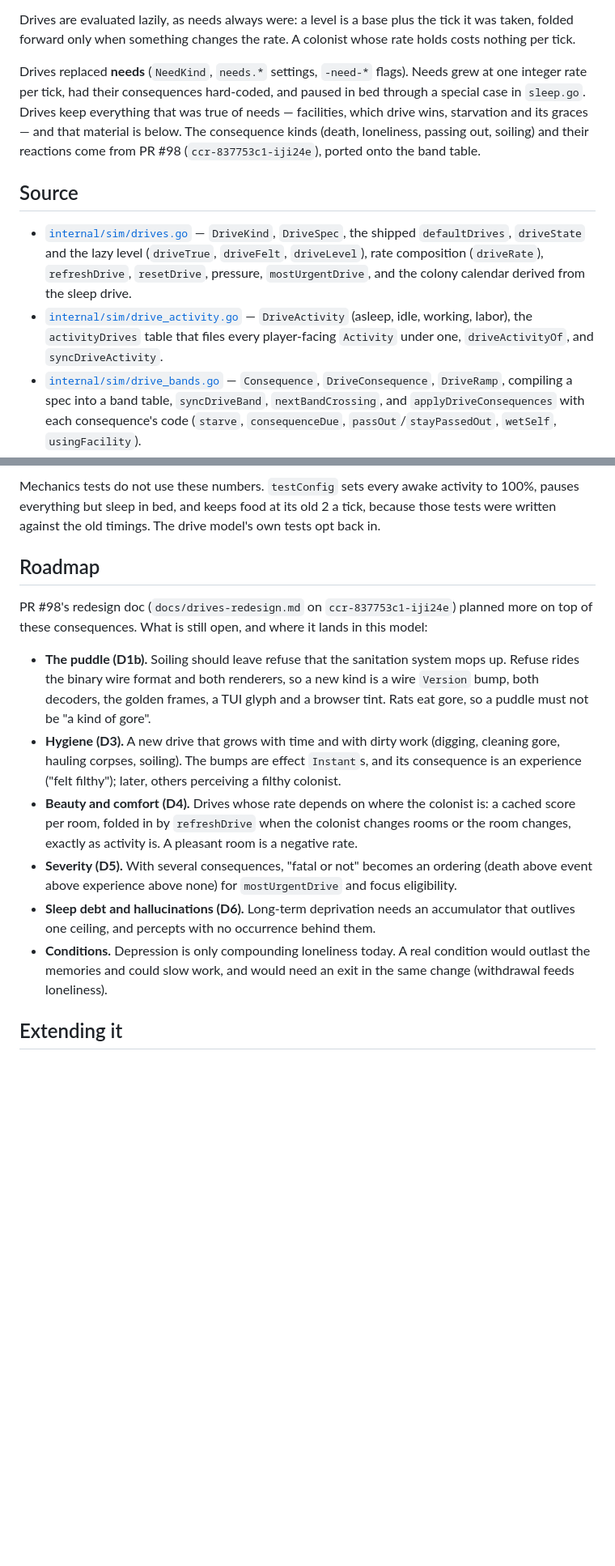
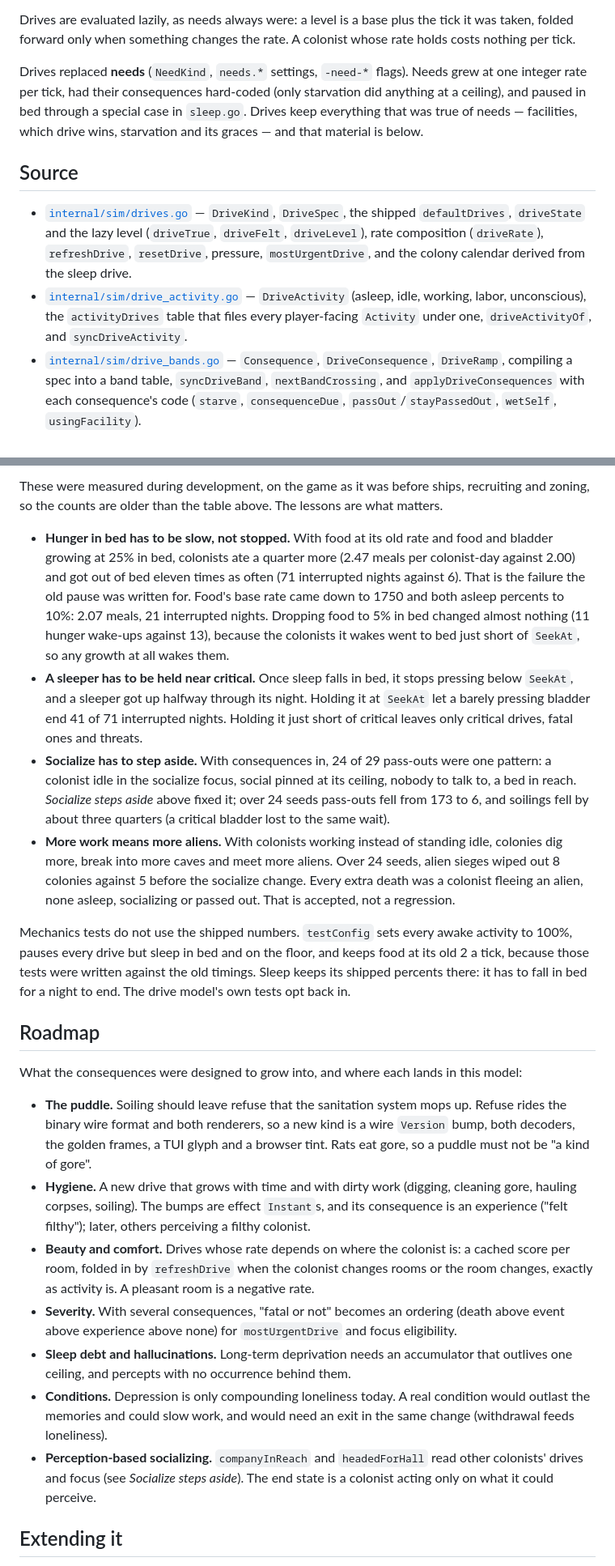
Before and after one commit to KevinMcHugh/mars-sim, a Markdown page: docs/drives.md, 2 parts joined by grey strips. Shown at 81% size. Drawn GitHub-style; blank space fills up the shorter version.

```diff
--- a/docs/drives.md
+++ b/docs/drives.md
@@ -20,17 +20,16 @@ tick it was taken, folded forward only when something changes the rate. A
 colonist whose rate holds costs nothing per tick.
 
 Drives replaced **needs** (`NeedKind`, `needs.*` settings, `-need-*` flags).
-Needs grew at one integer rate per tick, had their consequences hard-coded, and
-paused in bed through a special case in `sleep.go`. Drives keep everything that
-was true of needs — facilities, which drive wins, starvation and its graces —
-and that material is below. The consequence kinds (death, loneliness, passing
-out, soiling) and their reactions come from PR #98 (`ccr-837753c1-iji24e`),
-ported onto the band table.
+Needs grew at one integer rate per tick, had their consequences hard-coded
+(only starvation did anything at a ceiling), and paused in bed through a
+special case in `sleep.go`. Drives keep everything that was true of needs —
+facilities, which drive wins, starvation and its graces — and that material is
+below.
 
 ## Source
 
 - [`internal/sim/drives.go`](../internal/sim/drives.go) — `DriveKind`, `DriveSpec`, the shipped `defaultDrives`, `driveState` and the lazy level (`driveTrue`, `driveFelt`, `driveLevel`), rate composition (`driveRate`), `refreshDrive`, `resetDrive`, pressure, `mostUrgentDrive`, and the colony calendar derived from the sleep drive.
-- [`internal/sim/drive_activity.go`](../internal/sim/drive_activity.go) — `DriveActivity` (asleep, idle, working, labor), the `activityDrives` table that files every player-facing `Activity` under one, `driveActivityOf`, and `syncDriveActivity`.
+- [`internal/sim/drive_activity.go`](../internal/sim/drive_activity.go) — `DriveActivity` (asleep, idle, working, labor, unconscious), the `activityDrives` table that files every player-facing `Activity` under one, `driveActivityOf`, and `syncDriveActivity`.
 - [`internal/sim/drive_bands.go`](../internal/sim/drive_bands.go) — `Consequence`, `DriveConsequence`, `DriveRamp`, compiling a spec into a band table, `syncDriveBand`, `nextBandCrossing`, and `applyDriveConsequences` with each consequence's code (`starve`, `consequenceDue`, `passOut`/`stayPassedOut`, `wetSelf`, `usingFacility`).
 - [`internal/sim/drive_effects.go`](../internal/sim/drive_effects.go) — `DriveEffectProfile` and its stages, `applyEffect`, `advanceEffects`.
 - [`internal/sim/personality.go`](../internal/sim/personality.go) — the traits' `driveRate` percents, resolved into `Entity.driveTrait`.
@@ -713,36 +696,66 @@ and a colony that digs more breaks into more caves and meets more aliens.
 
-Mechanics tests do not use these numbers. `testConfig` sets every awake activity
-to 100%, pauses everything but sleep in bed, and keeps food at its old 2 a
-tick, because those tests were written against the old timings. The drive
-model's own tests opt back in.
+These were measured during development, on the game as it was before ships,
+recruiting and zoning, so the counts are older than the table above. The
+lessons are what matters.
+
+- **Hunger in bed has to be slow, not stopped.** With food at its old rate and
+  food and bladder growing at 25% in bed, colonists ate a quarter more (2.47
+  meals per colonist-day against 2.00) and got out of bed eleven times as often
+  (71 interrupted nights against 6). That is the failure the old pause was
+  written for. Food's base rate came down to 1750 and both asleep percents to
+  10%: 2.07 meals, 21 interrupted nights. Dropping food to 5% in bed changed
+  almost nothing (11 hunger wake-ups against 13), because the colonists it wakes
+  went to bed just short of `SeekAt`, so any growth at all wakes them.
+- **A sleeper has to be held near critical.** Once sleep falls in bed, it stops
+  pressing below `SeekAt`, and a sleeper got up halfway through its night.
+  Holding it at `SeekAt` let a barely pressing bladder end 41 of 71 interrupted
+  nights. Holding it just short of critical leaves only critical drives, fatal
+  ones and threats.
+- **Socialize has to step aside.** With consequences in, 24 of 29 pass-outs
+  were one pattern: a colonist idle in the socialize focus, social pinned at
+  its ceiling, nobody to talk to, a bed in reach. *Socialize steps aside* above
+  fixed it; over 24 seeds pass-outs fell from 173 to 6, and soilings fell by
+  about three quarters (a critical bladder lost to the same wait).
+- **More work means more aliens.** With colonists working instead of standing
+  idle, colonies dig more, break into more caves and meet more aliens. Over 24
+  seeds, alien sieges wiped out 8 colonies against 5 before the socialize
+  change. Every extra death was a colonist fleeing an alien, none asleep,
+  socializing or passed out. That is accepted, not a regression.
+
+Mechanics tests do not use the shipped numbers. `testConfig` sets every awake
+activity to 100%, pauses every drive but sleep in bed and on the floor, and
+keeps food at its old 2 a tick, because those tests were written against the
+old timings. Sleep keeps its shipped percents there: it has to fall in bed for
+a night to end. The drive model's own tests opt back in.
 
 ## Roadmap
 
-PR #98's redesign doc (`docs/drives-redesign.md` on `ccr-837753c1-iji24e`)
-planned more on top of these consequences. What is still open, and where it
-lands in this model:
+What the consequences were designed to grow into, and where each lands in this
+model:
 
-- **The puddle (D1b).** Soiling should leave refuse that the sanitation system
-  mops up. Refuse rides the binary wire format and both renderers, so a new kind
-  is a wire `Version` bump, both decoders, the golden frames, a TUI glyph and a
+- **The puddle.** Soiling should leave refuse that the sanitation system mops
+  up. Refuse rides the binary wire format and both renderers, so a new kind is
+  a wire `Version` bump, both decoders, the golden frames, a TUI glyph and a
   browser tint. Rats eat gore, so a puddle must not be "a kind of gore".
-- **Hygiene (D3).** A new drive that grows with time and with dirty work
-  (digging, cleaning gore, hauling corpses, soiling). The bumps are effect
-  `Instant`s, and its consequence is an experience ("felt filthy"); later,
-  others perceiving a filthy colonist.
-- **Beauty and comfort (D4).** Drives whose rate depends on where the colonist
-  is: a cached score per room, folded in by `refreshDrive` when the colonist
-  changes rooms or the room changes, exactly as activity is. A pleasant room
-  is a negative rate.
-- **Severity (D5).** With several consequences, "fatal or not" becomes an
-  ordering (death above event above experience above none) for
-  `mostUrgentDrive` and focus eligibility.
-- **Sleep debt and hallucinations (D6).** Long-term deprivation needs an
-  accumulator that outlives one ceiling, and percepts with no occurrence behind
-  them.
+- **Hygiene.** A new drive that grows with time and with dirty work (digging,
+  cleaning gore, hauling corpses, soiling). The bumps are effect `Instant`s, and
+  its consequence is an experience ("felt filthy"); later, others perceiving a
+  filthy colonist.
+- **Beauty and comfort.** Drives whose rate depends on where the colonist is: a
+  cached score per room, folded in by `refreshDrive` when the colonist changes
+  rooms or the room changes, exactly as activity is. A pleasant room is a
+  negative rate.
+- **Severity.** With several consequences, "fatal or not" becomes an ordering
+  (death above event above experience above none) for `mostUrgentDrive` and
+  focus eligibility.
+- **Sleep debt and hallucinations.** Long-term deprivation needs an accumulator
+  that outlives one ceiling, and percepts with no occurrence behind them.
 - **Conditions.** Depression is only compounding loneliness today. A real
   condition would outlast the memories and could slow work, and would need an
   exit in the same change (withdrawal feeds loneliness).
+- **Perception-based socializing.** `companyInReach` and `headedForHall` read
+  other colonists' drives and focus (see *Socialize steps aside*). The end state
+  is a colonist acting only on what it could perceive.
 
 ## Extending it
 
```
Also changed, not shown: other parts of docs/drives.md (+36 -52 lines), docs/cascading_wsts_architecture.md (+6 -0 lines), docs/days.md (+5 -5 lines).
